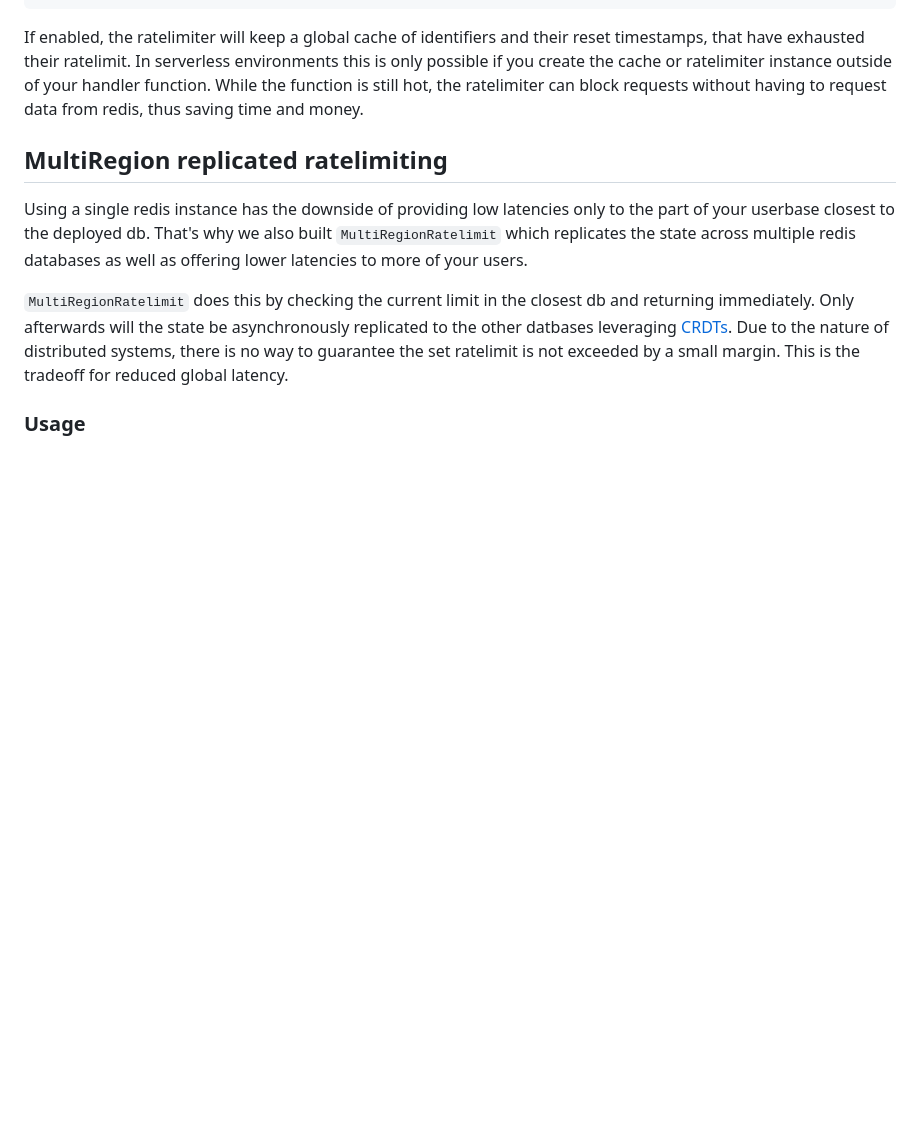
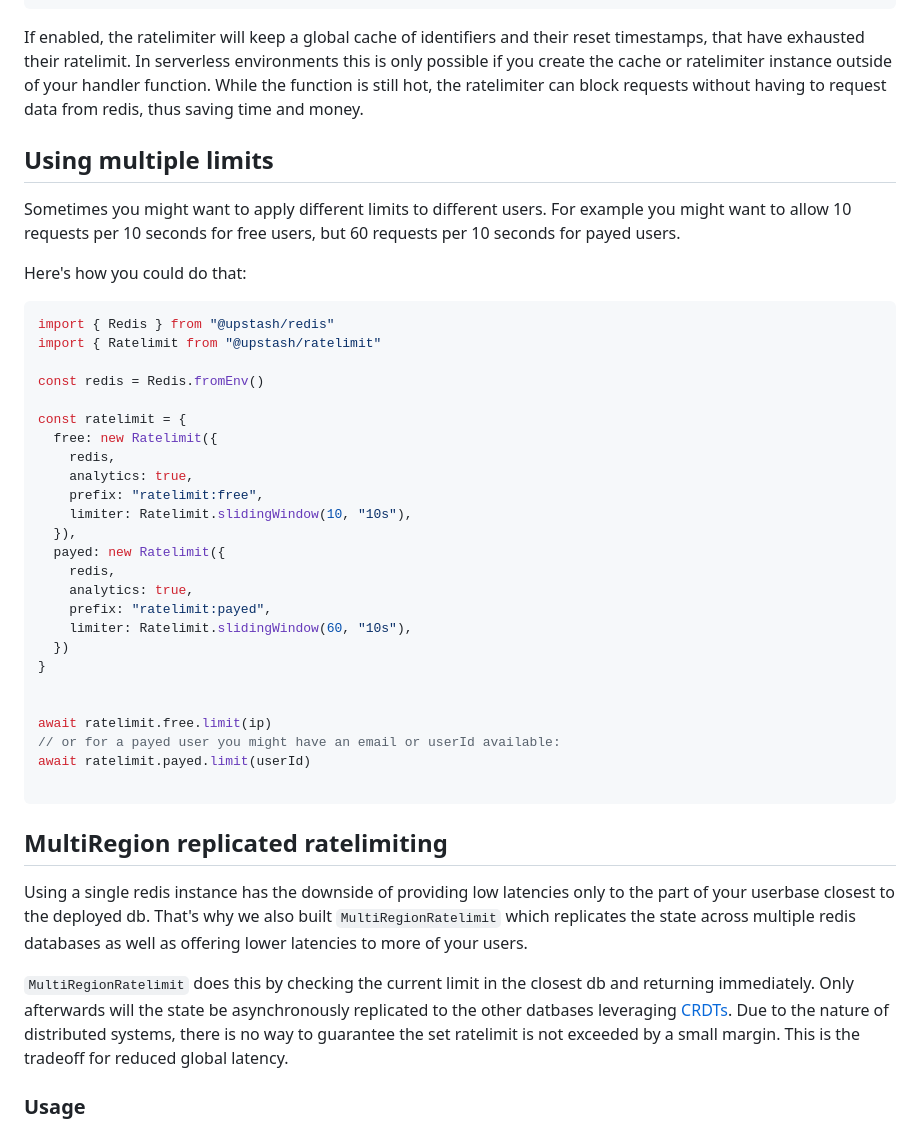
Before and after one commit to upstash/ratelimit-js, a Markdown page: README.md, the part around the change. Drawn GitHub-style; blank space fills up the shorter version.

Commit message:
docs: add example how to use 2 limits

````diff
--- a/README.md
+++ b/README.md
@@ -224,6 +224,41 @@ instance outside of your handler function. While the function is still hot, the
 ratelimiter can block requests without having to request data from redis, thus
 saving time and money.
 
+
+## Using multiple limits
+
+Sometimes you might want to apply different limits to different users. For example you might want to allow 10 requests per 10 seconds for free users, but 60 requests per 10 seconds for payed users.
+
+Here's how you could do that:
+
+```ts
+import { Redis } from "@upstash/redis"
+import { Ratelimit from "@upstash/ratelimit"
+
+const redis = Redis.fromEnv()
+
+const ratelimit = {
+  free: new Ratelimit({
+    redis,
+    analytics: true,
+    prefix: "ratelimit:free",
+    limiter: Ratelimit.slidingWindow(10, "10s"),
+  }),
+  payed: new Ratelimit({
+    redis,
+    analytics: true,
+    prefix: "ratelimit:payed",
+    limiter: Ratelimit.slidingWindow(60, "10s"),
+  })
+}
+
+
+await ratelimit.free.limit(ip)
+// or for a payed user you might have an email or userId available:
+await ratelimit.payed.limit(userId)
+
+```
+
 ## MultiRegion replicated ratelimiting
 
 Using a single redis instance has the downside of providing low latencies only
````
